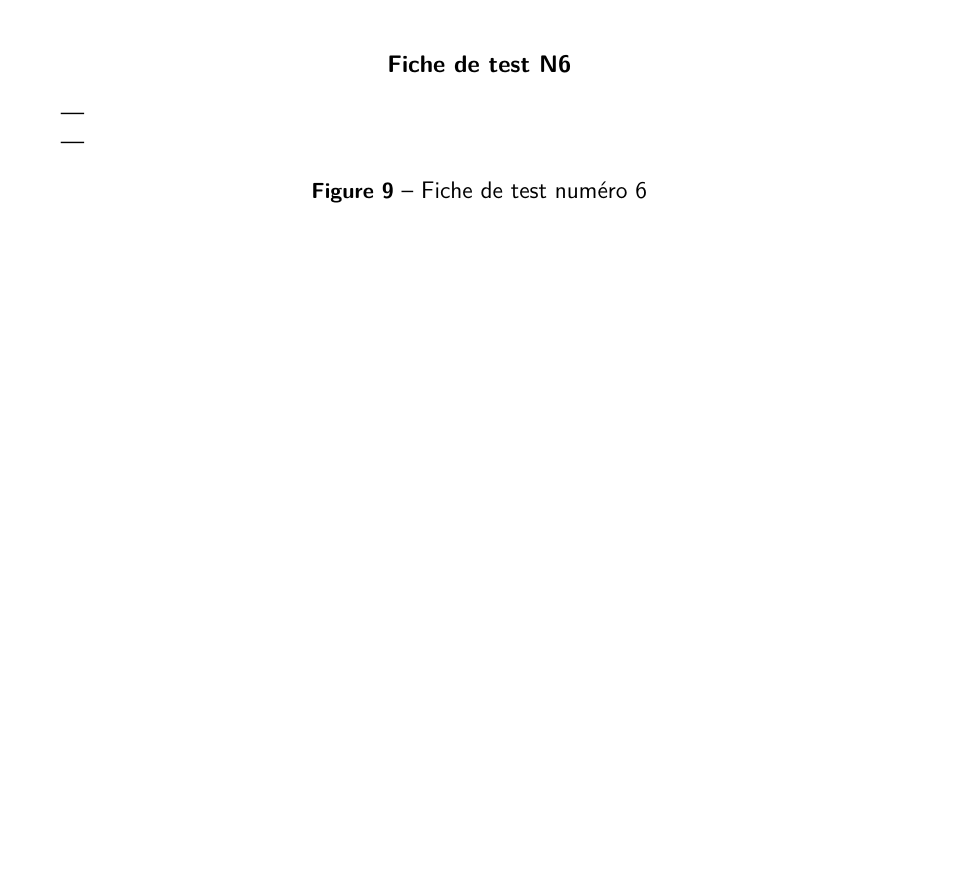
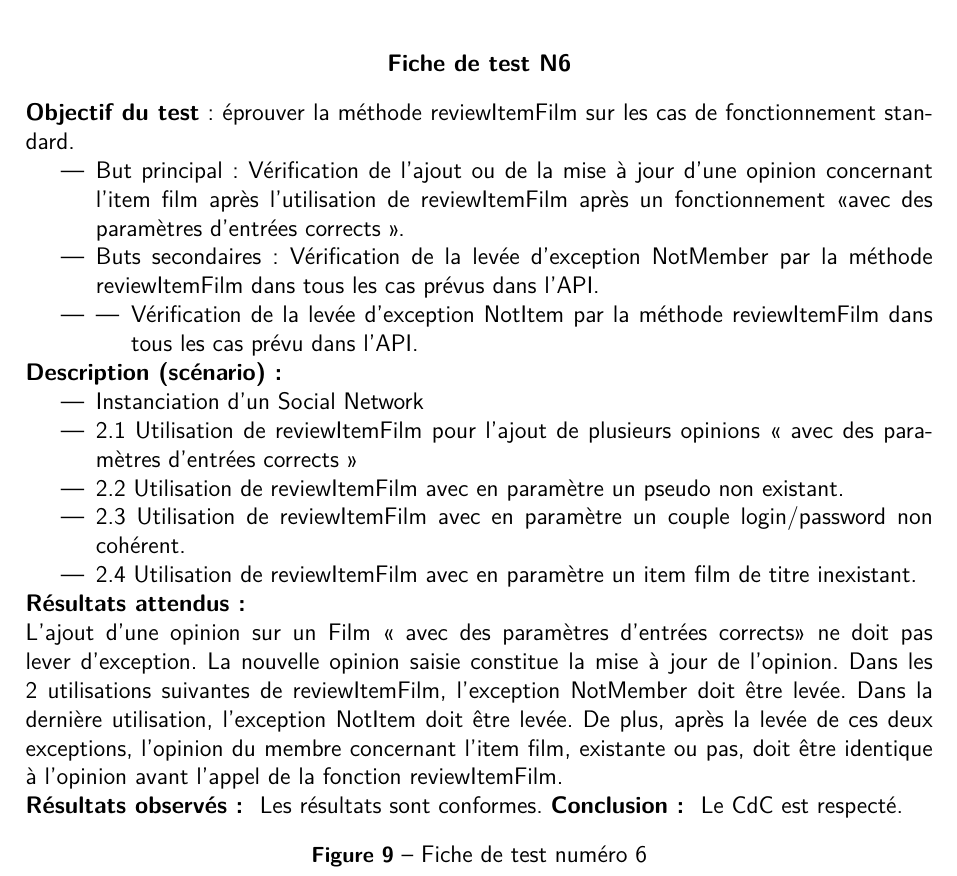
Before and after one commit to pierro42100/SocialNetwork, a LaTeX document (RapportLatex/RapportChovelonTiron.tex): part of page 16 of 19 before the commit and part of page 17 of 20 after it, cut so that both start at the same text, the shorter picture padded with empty space. Compiled offline with pdfLaTeX.

Commit message:
LaTeX4
Toutes les fiches ont été ajoutées

```diff
--- a/RapportLatex/RapportChovelonTiron.tex
+++ b/RapportLatex/RapportChovelonTiron.tex
@@ -417,13 +417,33 @@ CdC respecté.
 \textbf{\begin{center}
 Fiche de test N6
 \end{center}}
+\textbf{Objectif du test }: éprouver la méthode reviewItemFilm sur les cas de fonctionnement standard.
 \begin{itemize}
-\item
+	\item	But principal : Vérification de l’ajout ou de la mise à jour d’une opinion concernant l'item film après l’utilisation de reviewItemFilm après un fonctionnement «avec des paramètres d’entrées corrects ».
+	\item	Buts secondaires :  Vérification de la levée d’exception NotMember par la méthode reviewItemFilm dans tous les cas prévus dans l’API.
+	\item \begin{itemize}
+	\item Vérification de la levée d’exception NotItem par la méthode reviewItemFilm dans tous les cas prévu dans l’API.
 \end{itemize}
+\end{itemize}
+\textbf{Description (scénario) : }
+\begin{itemize}
+	\item	Instanciation d’un Social Network
+	\item	2.1 Utilisation de reviewItemFilm pour l’ajout de plusieurs opinions « avec des paramètres d’entrées corrects »
+	\item	2.2 Utilisation de reviewItemFilm avec en paramètre un pseudo non existant.
+	\item	2.3 Utilisation de reviewItemFilm avec en paramètre un couple login/password non cohérent.
+	\item	2.4 Utilisation de reviewItemFilm avec en paramètre un item film de titre inexistant.
+\end{itemize}
+\textbf{Résultats attendus : }
 
-\begin{itemize}
-\item
-\end{itemize}
+L’ajout d’une opinion sur un Film « avec des paramètres d’entrées corrects» ne doit pas lever d’exception. La nouvelle opinion saisie constitue la mise à jour de l'opinion. Dans les 2 utilisations suivantes de reviewItemFilm, l’exception NotMember doit être levée.
+Dans la dernière utilisation, l’exception NotItem doit être levée.
+De plus, après la levée de ces deux exceptions, l'opinion du membre concernant l'item film, existante ou pas, doit être identique à l'opinion avant l’appel de la fonction reviewItemFilm.
+
+\textbf{Résultats observés : }
+Les résultats sont conformes.
+\textbf{Conclusion : }
+Le CdC est respecté.
+
 \caption{Fiche de test numéro 6}
 \end{figure}
 
```
Also changed, not shown: RapportLatex/RapportChovelonTiron.pdf, 4 other files.
